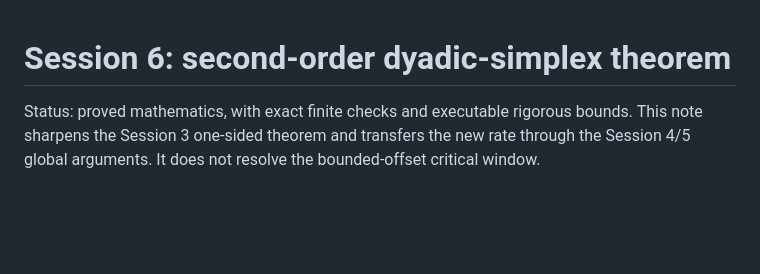
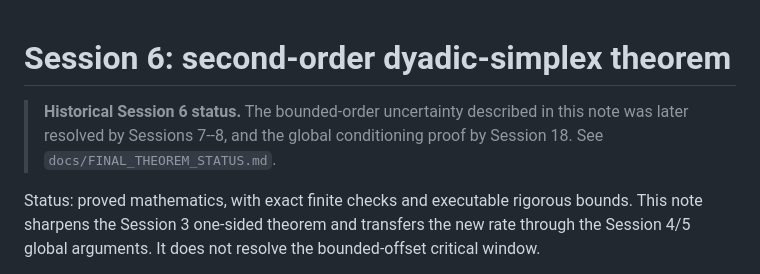
Before and after one commit to jfairfaxball-348/ProbStack-Random-Stacking-on-Trees, a Markdown page: notes/session-6-second-order.md, the part around the change. GitHub-like rendering; blank space fills up the shorter version.

Commit message:
Session 19: mark Session 6 claims historical

```diff
--- a/notes/session-6-second-order.md
+++ b/notes/session-6-second-order.md
@@ -1,4 +1,9 @@
 # Session 6: second-order dyadic-simplex theorem
+
+> **Historical Session 6 status.** The bounded-order uncertainty described in
+> this note was later resolved by Sessions 7--8, and the global conditioning
+> proof by Session 18. See `docs/FINAL_THEOREM_STATUS.md`.
+
 
 Status: proved mathematics, with exact finite checks and executable rigorous
 bounds.  This note sharpens the Session 3 one-sided theorem and transfers the
```
